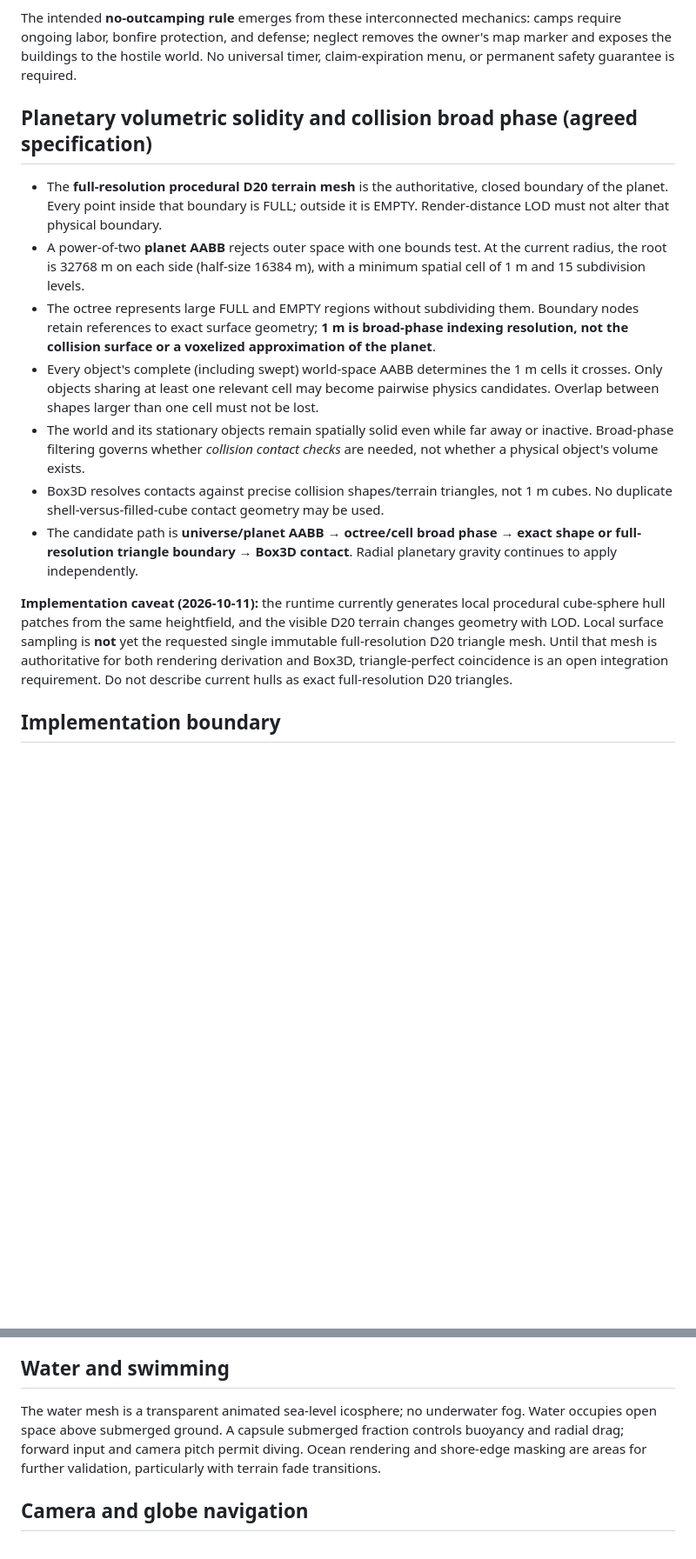
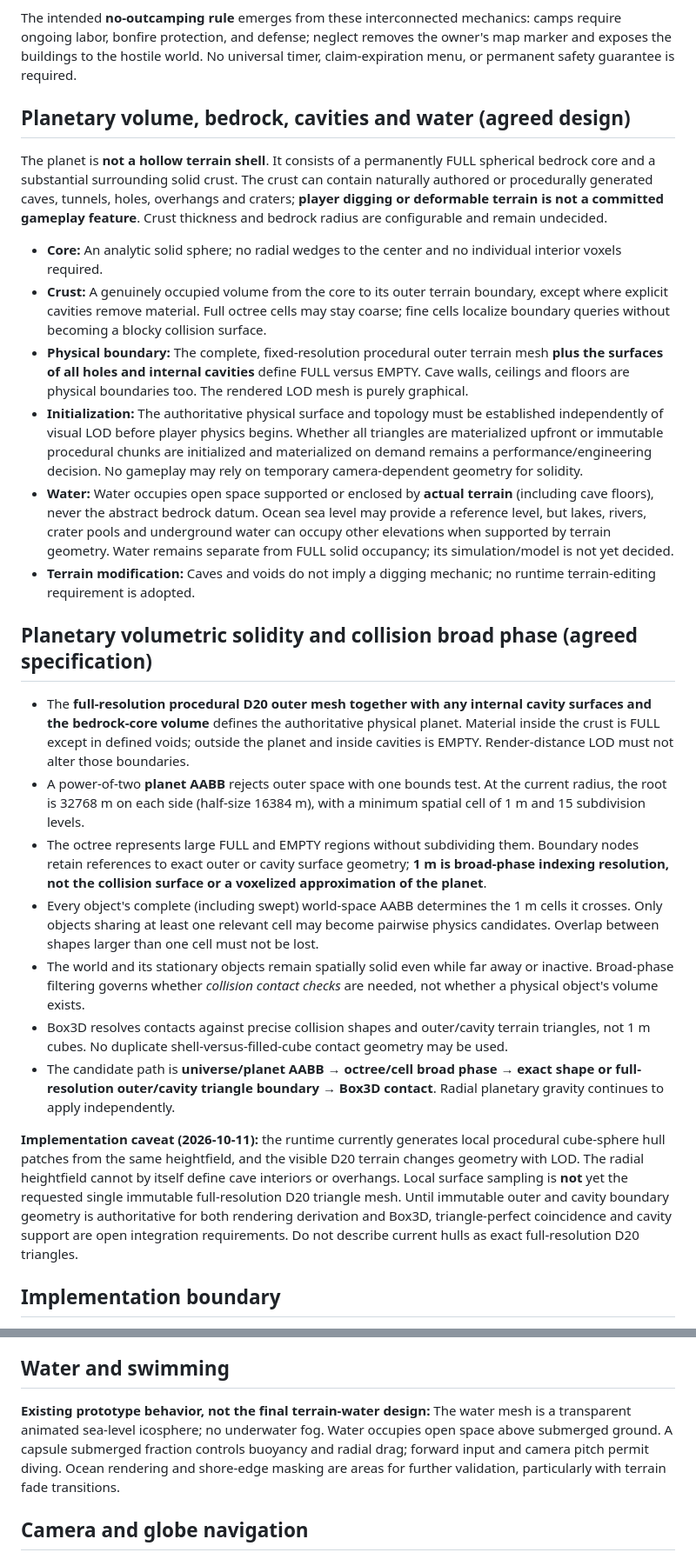
Before and after one commit to LuckyNate/QuiverMobile, a Markdown page: docs/DESIGN.md, 2 parts joined by grey strips. Shown at 87% size. Rendered like a GitHub page; blank space fills up the shorter version.

Commit message:
Document bedrock core, volumetric crust, cavities and terrain-supported water

```diff
--- a/docs/DESIGN.md
+++ b/docs/DESIGN.md
@@ -76,17 +76,28 @@ The game uses **independent players and emergent cooperation**, not a formal par
 
 The intended **no-outcamping rule** emerges from these interconnected mechanics: camps require ongoing labor, bonfire protection, and defense; neglect removes the owner's map marker and exposes the buildings to the hostile world. No universal timer, claim-expiration menu, or permanent safety guarantee is required.
 
+## Planetary volume, bedrock, cavities and water (agreed design)
+
+The planet is **not a hollow terrain shell**. It consists of a permanently FULL spherical bedrock core and a substantial surrounding solid crust. The crust can contain naturally authored or procedurally generated caves, tunnels, holes, overhangs and craters; **player digging or deformable terrain is not a committed gameplay feature**. Crust thickness and bedrock radius are configurable and remain undecided.
+
+- **Core:** An analytic solid sphere; no radial wedges to the center and no individual interior voxels required.
+- **Crust:** A genuinely occupied volume from the core to its outer terrain boundary, except where explicit cavities remove material. Full octree cells may stay coarse; fine cells localize boundary queries without becoming a blocky collision surface.
+- **Physical boundary:** The complete, fixed-resolution procedural outer terrain mesh **plus the surfaces of all holes and internal cavities** define FULL versus EMPTY. Cave walls, ceilings and floors are physical boundaries too. The rendered LOD mesh is purely graphical.
+- **Initialization:** The authoritative physical surface and topology must be established independently of visual LOD before player physics begins. Whether all triangles are materialized upfront or immutable procedural chunks are initialized and materialized on demand remains a performance/engineering decision. No gameplay may rely on temporary camera-dependent geometry for solidity.
+- **Water:** Water occupies open space supported or enclosed by **actual terrain** (including cave floors), never the abstract bedrock datum. Ocean sea level may provide a reference level, but lakes, rivers, crater pools and underground water can occupy other elevations when supported by terrain geometry. Water remains separate from FULL solid occupancy; its simulation/model is not yet decided.
+- **Terrain modification:** Caves and voids do not imply a digging mechanic; no runtime terrain-editing requirement is adopted.
+
 ## Planetary volumetric solidity and collision broad phase (agreed specification)
 
-- The **full-resolution procedural D20 terrain mesh** is the authoritative, closed boundary of the planet. Every point inside that boundary is FULL; outside it is EMPTY. Render-distance LOD must not alter that physical boundary.
+- The **full-resolution procedural D20 outer mesh together with any internal cavity surfaces and the bedrock-core volume** defines the authoritative physical planet. Material inside the crust is FULL except in defined voids; outside the planet and inside cavities is EMPTY. Render-distance LOD must not alter those boundaries.
 - A power-of-two **planet AABB** rejects outer space with one bounds test. At the current radius, the root is 32768 m on each side (half-size 16384 m), with a minimum spatial cell of 1 m and 15 subdivision levels.
-- The octree represents large FULL and EMPTY regions without subdividing them. Boundary nodes retain references to exact surface geometry; **1 m is broad-phase indexing resolution, not the collision surface or a voxelized approximation of the planet**.
+- The octree represents large FULL and EMPTY regions without subdividing them. Boundary nodes retain references to exact outer or cavity surface geometry; **1 m is broad-phase indexing resolution, not the collision surface or a voxelized approximation of the planet**.
 - Every object's complete (including swept) world-space AABB determines the 1 m cells it crosses. Only objects sharing at least one relevant cell may become pairwise physics candidates. Overlap between shapes larger than one cell must not be lost.
 - The world and its stationary objects remain spatially solid even while far away or inactive. Broad-phase filtering governs whether *collision contact checks* are needed, not whether a physical object's volume exists.
-- Box3D resolves contacts against precise collision shapes/terrain triangles, not 1 m cubes. No duplicate shell-versus-filled-cube contact geometry may be used.
-- The candidate path is **universe/planet AABB → octree/cell broad phase → exact shape or full-resolution triangle boundary → Box3D contact**. Radial planetary gravity continues to apply independently.
+- Box3D resolves contacts against precise collision shapes and outer/cavity terrain triangles, not 1 m cubes. No duplicate shell-versus-filled-cube contact geometry may be used.
+- The candidate path is **universe/planet AABB → octree/cell broad phase → exact shape or full-resolution outer/cavity triangle boundary → Box3D contact**. Radial planetary gravity continues to apply independently.
 
-**Implementation caveat (2026-10-11):** the runtime currently generates local procedural cube-sphere hull patches from the same heightfield, and the visible D20 terrain changes geometry with LOD. Local surface sampling is **not** yet the requested single immutable full-resolution D20 triangle mesh. Until that mesh is authoritative for both rendering derivation and Box3D, triangle-perfect coincidence is an open integration requirement. Do not describe current hulls as exact full-resolution D20 triangles.
+**Implementation caveat (2026-10-11):** the runtime currently generates local procedural cube-sphere hull patches from the same heightfield, and the visible D20 terrain changes geometry with LOD. The radial heightfield cannot by itself define cave interiors or overhangs. Local surface sampling is **not** yet the requested single immutable full-resolution D20 triangle mesh. Until immutable outer and cavity boundary geometry is authoritative for both rendering derivation and Box3D, triangle-perfect coincidence and cavity support are open integration requirements. Do not describe current hulls as exact full-resolution D20 triangles.
 
 ## Implementation boundary
 
@@ -119,7 +130,7 @@ When topology changes, the previous mesh briefly stays as a ghost. Complementary
 The implicit octree tests occupied static cells mathematically against a shared radial solid boundary and exposes queries without constructing a global set of cube objects. A separate local `SphereSurface` query constructs outward-facing thin Box3D hull patches near player and demo cubes. `PhysicsWorld.syncStatic` caches nearby regions and adds new support before retiring stale contact bodies. This prevents distant static geometry from becoming thousands of Box3D actors. Frame gravity points toward the planet center. The capsule uses real contact resolution, not renderer raycasts.
 
 ## Water and swimming
-The water mesh is a transparent animated sea-level icosphere; no underwater fog. Water occupies open space above submerged ground. A capsule submerged fraction controls buoyancy and radial drag; forward input and camera pitch permit diving. Ocean rendering and shore-edge masking are areas for further validation, particularly with terrain fade transitions.
+**Existing prototype behavior, not the final terrain-water design:** The water mesh is a transparent animated sea-level icosphere; no underwater fog. Water occupies open space above submerged ground. A capsule submerged fraction controls buoyancy and radial drag; forward input and camera pitch permit diving. Ocean rendering and shore-edge masking are areas for further validation, particularly with terrain fade transitions.
 
 ## Camera and globe navigation
 A player-local tangent frame is parallel transported across the spherical world to preserve heading independently of any fixed geographic pole. Camera distance follows a log-scaled vertical slider; orientation lerps from third-person chase toward outward-radial globe overhead. Movement remains player-relative at any scale. Near clipping starts at 1 m and increases at large camera altitude to improve depth precision, while planet-scale zoom caps fine terrain subdivision.
```
